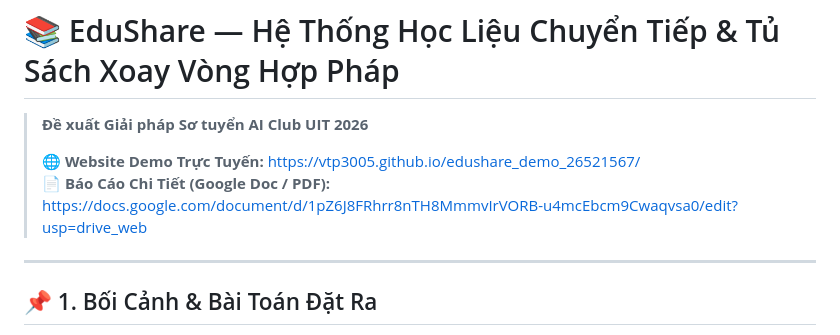
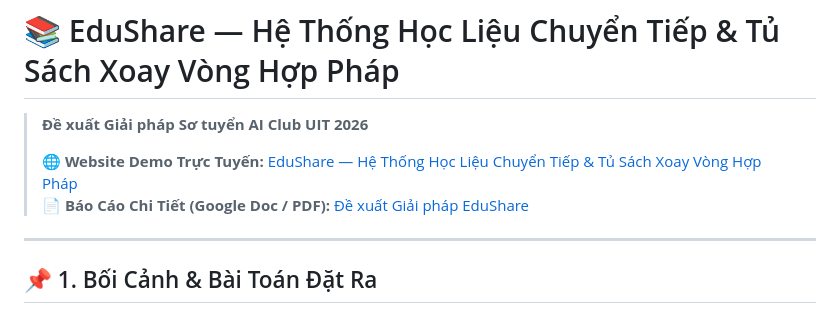
Before and after one commit to VTP3005/edushare_demo_26521567, a Markdown page: README.md, the part around the change. GitHub-like rendering.

Commit message:
Update demo website and report links in README

```diff
--- a/README.md
+++ b/README.md
@@ -2,8 +2,8 @@
 
 > **Đề xuất Giải pháp Sơ tuyển AI Club UIT 2026**
 >
-> 🌐 **Website Demo Trực Tuyến:** [https://vtp3005.github.io/edushare_demo_26521567/](https://vtp3005.github.io/edushare_demo_26521567/)
-> 📄 **Báo Cáo Chi Tiết (Google Doc / PDF):** [https://docs.google.com/document/d/1pZ6J8FRhrr8nTH8MmmvIrVORB-u4mcEbcm9Cwaqvsa0/edit?usp=drive_web](https://docs.google.com/document/d/1pZ6J8FRhrr8nTH8MmmvIrVORB-u4mcEbcm9Cwaqvsa0/edit?usp=drive_web)
+> 🌐 **Website Demo Trực Tuyến:** [EduShare — Hệ Thống Học Liệu Chuyển Tiếp & Tủ Sách Xoay Vòng Hợp Pháp](https://vtp3005.github.io/edushare_demo_26521567/)
+> 📄 **Báo Cáo Chi Tiết (Google Doc / PDF):** [Đề xuất Giải pháp EduShare](https://docs.google.com/document/d/1pZ6J8FRhrr8nTH8MmmvIrVORB-u4mcEbcm9Cwaqvsa0/edit?usp=drive_web)
 
 ---
 
```
